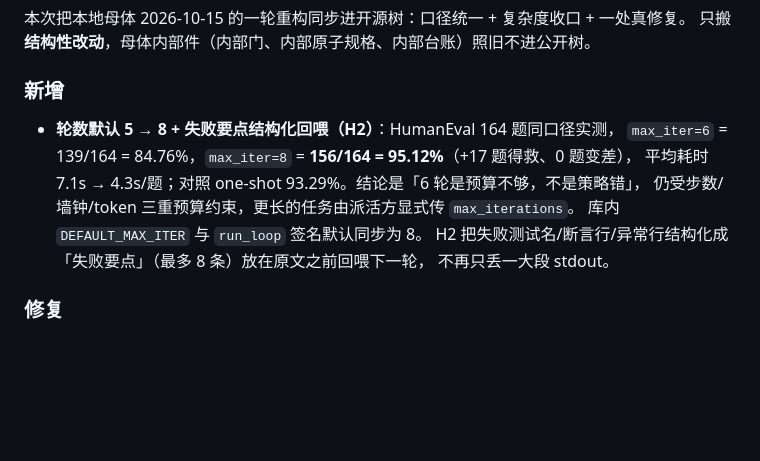
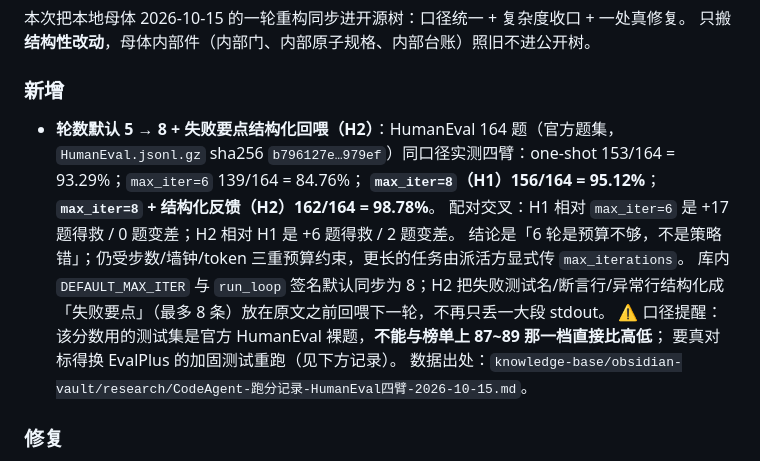
Before and after one commit to zhengjinjun1975/codeagent-minimal, a Markdown page: CHANGELOG.md, the part around the change. Drawn GitHub-style; blank space fills up the shorter version.

Commit message:
docs(changelog): 补 HumanEval 四臂分值口径与出处（93.29/84.76/95.12/98.78），并标注裸题不可直接对标榜单

```diff
--- a/CHANGELOG.md
+++ b/CHANGELOG.md
@@ -10,13 +10,16 @@
 只搬**结构性改动**，母体内部件（内部门、内部原子规格、内部台账）照旧不进公开树。
 
 ### 新增
-- **轮数默认 5 → 8 + 失败要点结构化回喂（H2）**：HumanEval 164 题同口径实测，
-  `max_iter=6` = 139/164 = 84.76%，`max_iter=8` = **156/164 = 95.12%**（+17 题得救、0 题变差），
-  平均耗时 7.1s → 4.3s/题；对照 one-shot 93.29%。结论是「6 轮是预算不够，不是策略错」，
-  仍受步数/墙钟/token 三重预算约束，更长的任务由派活方显式传 `max_iterations`。
-  库内 `DEFAULT_MAX_ITER` 与 `run_loop` 签名默认同步为 8。
-  H2 把失败测试名/断言行/异常行结构化成「失败要点」（最多 8 条）放在原文之前回喂下一轮，
-  不再只丢一大段 stdout。
+- **轮数默认 5 → 8 + 失败要点结构化回喂（H2）**：HumanEval 164 题（官方题集，`HumanEval.jsonl.gz`
+  sha256 `b796127e…979ef`）同口径实测四臂：one-shot 153/164 = 93.29%；`max_iter=6` 139/164 = 84.76%；
+  **`max_iter=8`（H1）156/164 = 95.12%**；**`max_iter=8` + 结构化反馈（H2）162/164 = 98.78%**。
+  配对交叉：H1 相对 `max_iter=6` 是 +17 题得救 / 0 题变差；H2 相对 H1 是 +6 题得救 / 2 题变差。
+  结论是「6 轮是预算不够，不是策略错」；仍受步数/墙钟/token 三重预算约束，更长的任务由派活方显式传 `max_iterations`。
+  库内 `DEFAULT_MAX_ITER` 与 `run_loop` 签名默认同步为 8；H2 把失败测试名/断言行/异常行结构化成
+  「失败要点」（最多 8 条）放在原文之前回喂下一轮，不再只丢一大段 stdout。
+  ⚠️ 口径提醒：该分数用的测试集是官方 HumanEval 裸题，**不能与榜单上 87~89 那一档直接比高低**；
+  要真对标得换 EvalPlus 的加固测试重跑（见下方记录）。
+  数据出处：`knowledge-base/obsidian-vault/research/CodeAgent-跑分记录-HumanEval四臂-2026-10-15.md`。
 
 ### 修复
 - **`agents/guard/guard/harness_guard.py`**：`_read` 读产物改为瞬态失败重试一次。
```
